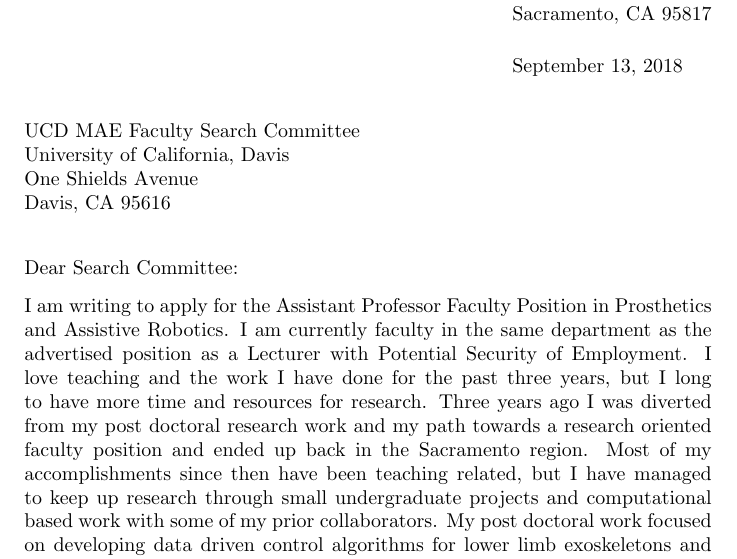
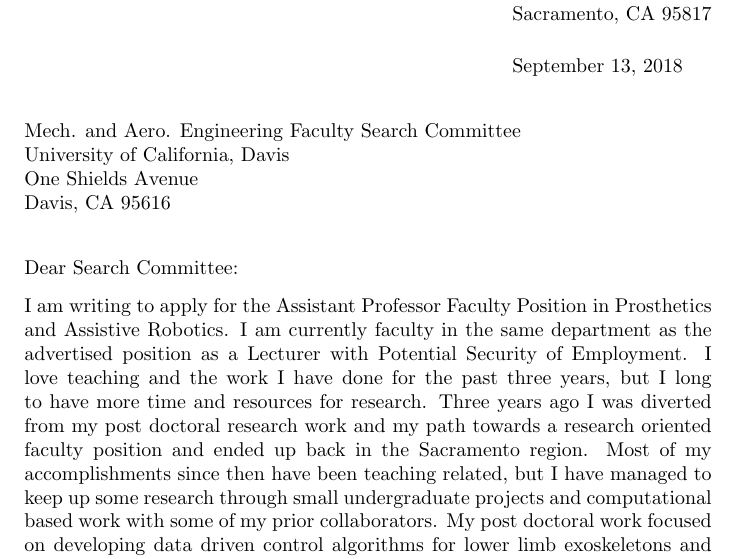
Before and after one commit to moorepants/application-materials, a LaTeX letter (cover-letter.tex): part of the page, cut so that both start at the same text. Compiled offline with pdfLaTeX.

Commit message:
Change TO: in cover letter.

```diff
--- a/cover-letter.tex
+++ b/cover-letter.tex
@@ -6,7 +6,7 @@
 \begin{document}
 
 \begin{letter}{
-    UCD MAE Faculty Search Committee \\
+    Mech. and Aero. Engineering Faculty Search Committee \\
     University of California, Davis \\
     One Shields Avenue \\
   Davis, CA 95616}
@@ -20,10 +20,10 @@ but I long to have more time and resources for research. Three years ago I was
 diverted from my post doctoral research work and my path towards a research
 oriented faculty position and ended up back in the Sacramento region. Most of
 my accomplishments since then have been teaching related, but I have managed to
-keep up research through small undergraduate projects and computational based
-work with some of my prior collaborators. My post doctoral work focused on
-developing data driven control algorithms for lower limb exoskeletons and this
-position is an ideal fit to continue the momentum I started then. I have
+keep up some research through small undergraduate projects and computational
+based work with some of my prior collaborators. My post doctoral work focused
+on developing data driven control algorithms for lower limb exoskeletons and
+this position is an ideal fit to continue the momentum I started then. I have
 included a research statement that shows how my work fits into the state of the
 art research in powered prosthetics and assistive robotics along with a
 teaching statement that focuses on reorientation of my teaching plans that
```
